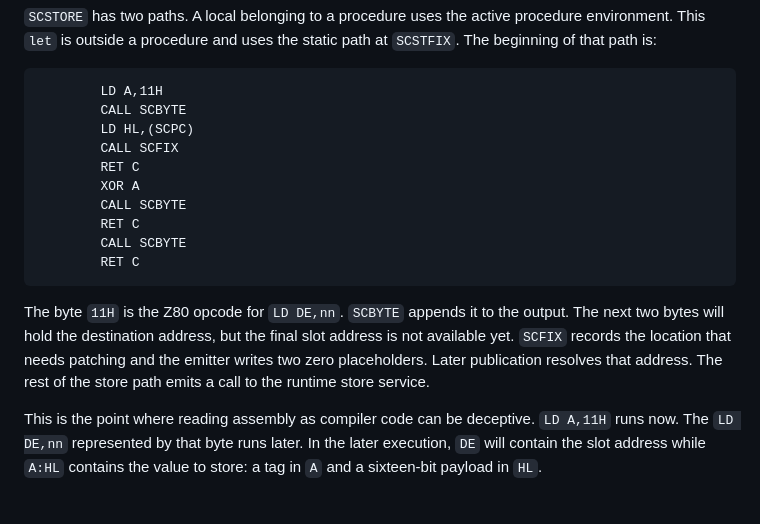
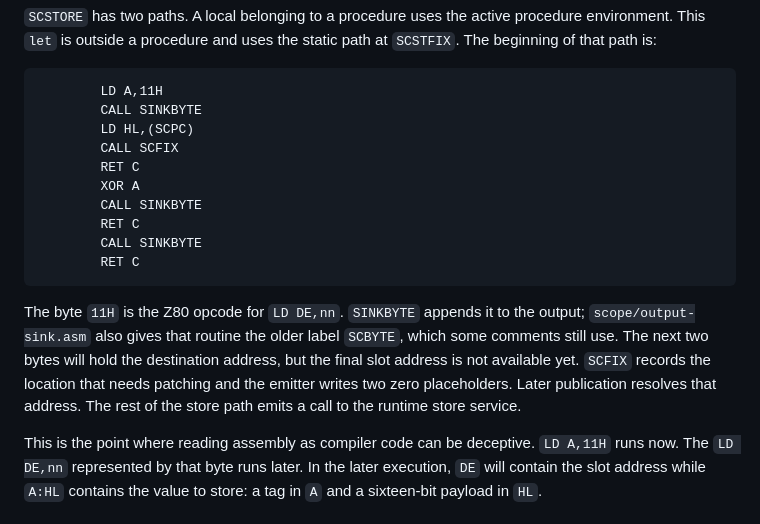
Before and after one commit to jhlagado/Skate, a Markdown page: docs/tutorial/bindings.md, the part around the change. GitHub-like rendering.

Commit message:
Quote SINKBYTE verbatim in the bindings tutorial excerpt

````diff
--- a/docs/tutorial/bindings.md
+++ b/docs/tutorial/bindings.md
@@ -115,22 +115,23 @@ path at `SCSTFIX`. The beginning of that path is:
 
 ```asm
         LD A,11H
-        CALL SCBYTE
+        CALL SINKBYTE
         LD HL,(SCPC)
         CALL SCFIX
         RET C
         XOR A
-        CALL SCBYTE
+        CALL SINKBYTE
         RET C
-        CALL SCBYTE
+        CALL SINKBYTE
         RET C
 ```
 
-The byte `11H` is the Z80 opcode for `LD DE,nn`. `SCBYTE` appends it to the
-output. The next two bytes will hold the destination address, but the final
-slot address is not available yet. `SCFIX` records the location that needs
-patching and the emitter writes two zero placeholders. Later publication
-resolves that address. The rest of the store path emits a call to the runtime
+The byte `11H` is the Z80 opcode for `LD DE,nn`. `SINKBYTE` appends it to the
+output; `scope/output-sink.asm` also gives that routine the older label
+`SCBYTE`, which some comments still use. The next two bytes will hold the
+destination address, but the final slot address is not available yet. `SCFIX`
+records the location that needs patching and the emitter writes two zero
+placeholders. Later publication resolves that address. The rest of the store path emits a call to the runtime
 store service.
 
 This is the point where reading assembly as compiler code can be deceptive.
````
